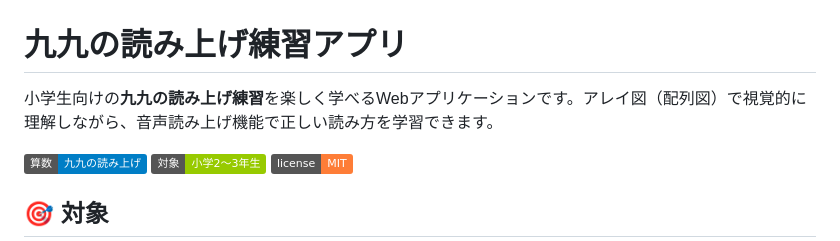
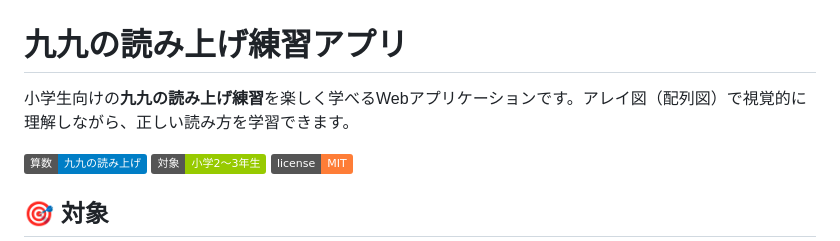
Before and after one commit to jimitas/kuku-yomiage, a Markdown page: README.md, the part around the change. GitHub-like rendering; badges without logos.

```diff
--- a/README.md
+++ b/README.md
@@ -1,6 +1,6 @@
 # 九九の読み上げ練習アプリ
 
-小学生向けの**九九の読み上げ練習**を楽しく学べるWebアプリケーションです。アレイ図（配列図）で視覚的に理解しながら、音声読み上げ機能で正しい読み方を学習できます。
+小学生向けの**九九の読み上げ練習**を楽しく学べるWebアプリケーションです。アレイ図（配列図）で視覚的に理解しながら、正しい読み方を学習できます。
 
 ![九九の読み上げ練習アプリ](https://img.shields.io/badge/算数-九九の読み上げ-blue) ![対象学年](https://img.shields.io/badge/対象-小学2〜3年生-green) ![ライセンス](https://img.shields.io/badge/license-MIT-orange)
 
```
